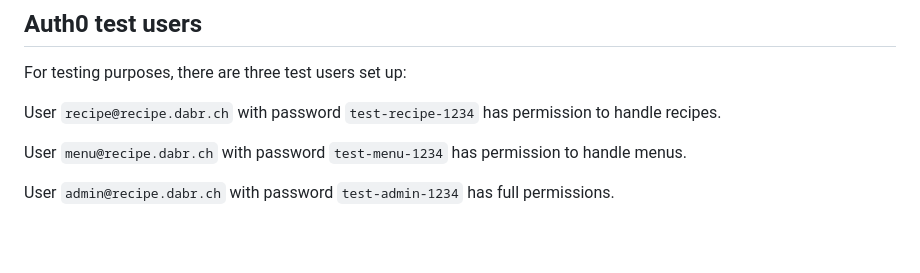
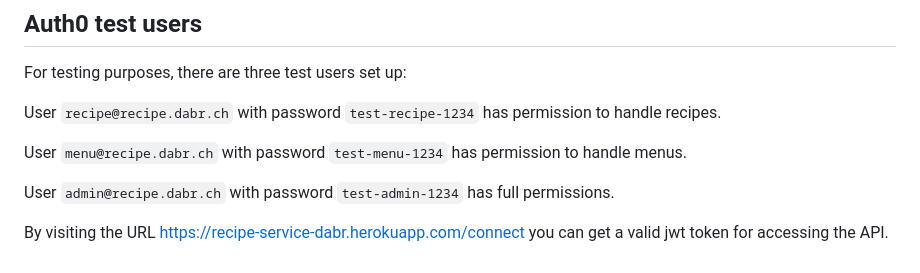
Before and after one commit to damianbrunold/recipe-service, a Markdown page: README.md, the part around the change. GitHub-like rendering; blank space fills up the shorter version.

Commit message:
Add link to connect page on heroku

```diff
--- a/README.md
+++ b/README.md
@@ -497,3 +497,5 @@ User `recipe@recipe.dabr.ch` with password `test-recipe-1234` has permission to
 User `menu@recipe.dabr.ch` with password `test-menu-1234` has permission to handle menus.
 
 User `admin@recipe.dabr.ch` with password `test-admin-1234` has full permissions.
+
+By visiting the URL https://recipe-service-dabr.herokuapp.com/connect you can get a valid jwt token for accessing the API.
```
